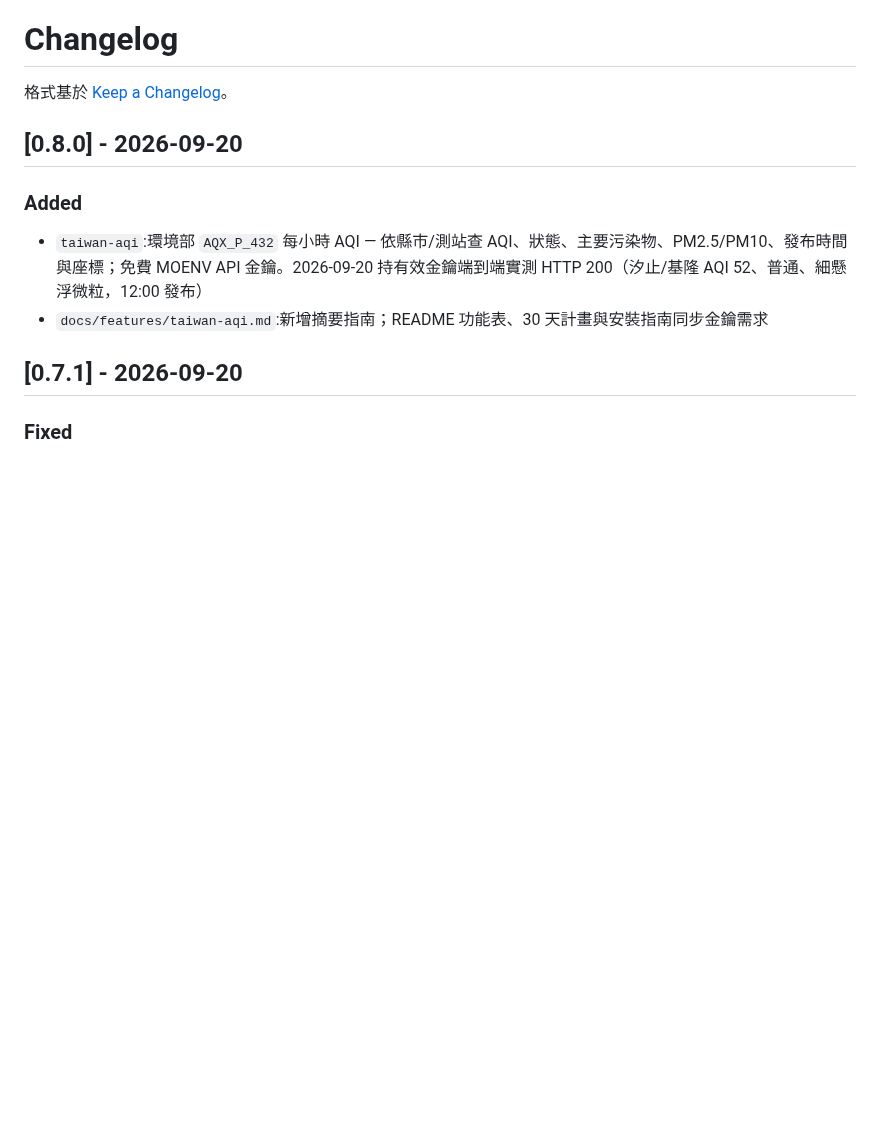
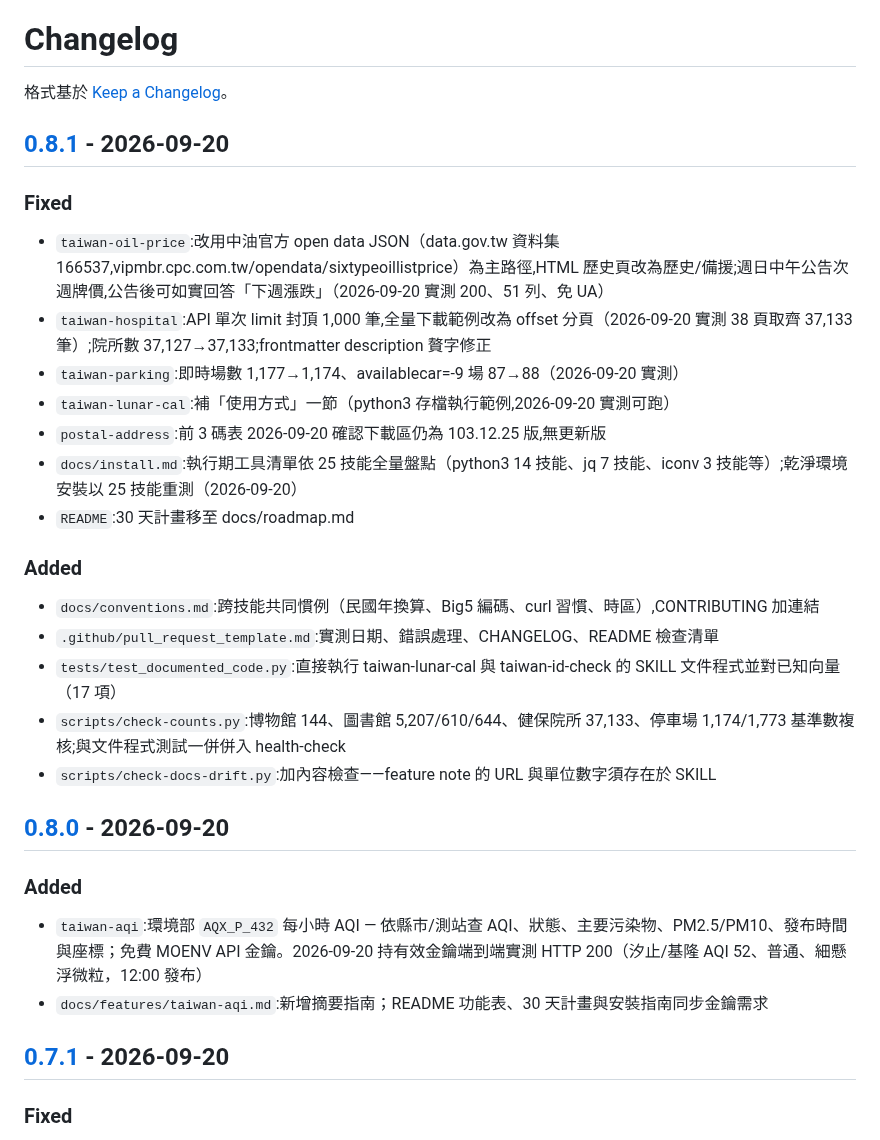
Before and after one commit to tahodev/baodao-skill, a Markdown page: CHANGELOG.md, the part around one of its changes. Rendered like a GitHub page; blank space fills up the shorter version.

Commit message:
docs(changelog): 0.8.1 修正與 CI/文件新增紀錄;全版本補 compare 連結

```diff
--- a/CHANGELOG.md
+++ b/CHANGELOG.md
@@ -1,6 +1,26 @@
 # Changelog
 
 格式基於 [Keep a Changelog](https://keepachangelog.com/zh-TW/1.0.0/)。
+
+## [0.8.1] - 2026-09-20
+
+### Fixed
+
+- `taiwan-oil-price`:改用中油官方 open data JSON（data.gov.tw 資料集 166537,vipmbr.cpc.com.tw/opendata/sixtypeoillistprice）為主路徑,HTML 歷史頁改為歷史/備援;週日中午公告次週牌價,公告後可如實回答「下週漲跌」（2026-09-20 實測 200、51 列、免 UA）
+- `taiwan-hospital`:API 單次 limit 封頂 1,000 筆,全量下載範例改為 offset 分頁（2026-09-20 實測 38 頁取齊 37,133 筆）;院所數 37,127→37,133;frontmatter description 贅字修正
+- `taiwan-parking`:即時場數 1,177→1,174、availablecar=-9 場 87→88（2026-09-20 實測）
+- `taiwan-lunar-cal`:補「使用方式」一節（python3 存檔執行範例,2026-09-20 實測可跑）
+- `postal-address`:前 3 碼表 2026-09-20 確認下載區仍為 103.12.25 版,無更新版
+- `docs/install.md`:執行期工具清單依 25 技能全量盤點（python3 14 技能、jq 7 技能、iconv 3 技能等）;乾淨環境安裝以 25 技能重測（2026-09-20）
+- `README`:30 天計畫移至 docs/roadmap.md
+
+### Added
+
+- `docs/conventions.md`:跨技能共同慣例（民國年換算、Big5 編碼、curl 習慣、時區）,CONTRIBUTING 加連結
+- `.github/pull_request_template.md`:實測日期、錯誤處理、CHANGELOG、README 檢查清單
+- `tests/test_documented_code.py`:直接執行 taiwan-lunar-cal 與 taiwan-id-check 的 SKILL 文件程式並對已知向量（17 項）
+- `scripts/check-counts.py`:博物館 144、圖書館 5,207/610/644、健保院所 37,133、停車場 1,174/1,773 基準數複核;與文件程式測試一併併入 health-check
+- `scripts/check-docs-drift.py`:加內容檢查——feature note 的 URL 與單位數字須存在於 SKILL
 
 ## [0.8.0] - 2026-09-20
 
```
Also changed, not shown: other parts of CHANGELOG.md (+17 -0 lines).
